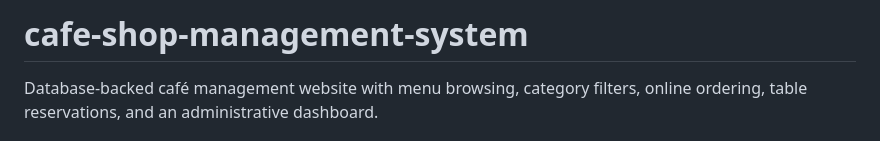
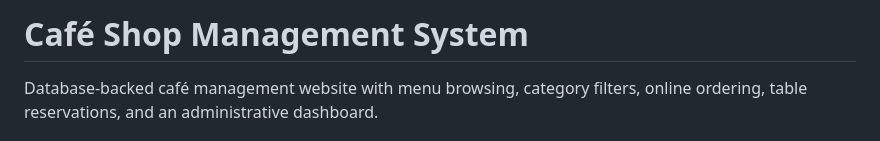
Before and after one commit to MANSIBAGOHIL/cafe-shop-management-system, a Markdown page: README.md, the part around the change. Rendered like a GitHub page.

```diff
--- a/README.md
+++ b/README.md
@@ -1,4 +1,4 @@
-# cafe-shop-management-system
+# Café Shop Management System
 Database-backed café management website with menu browsing, category filters, online ordering, table reservations, and an administrative dashboard.
 
 ## Technologies
```
